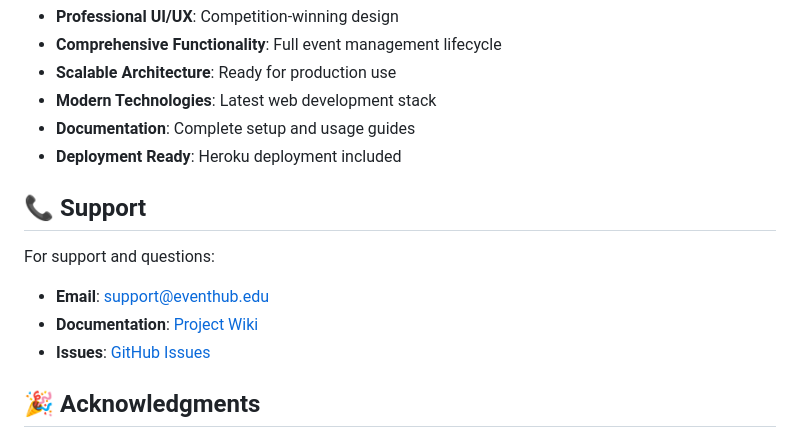
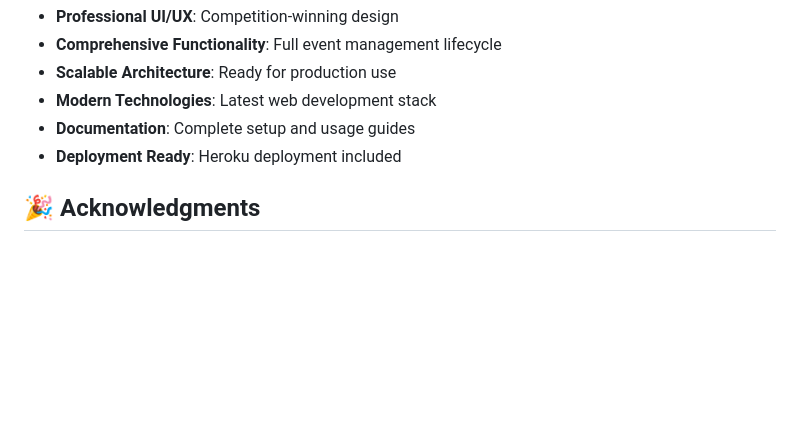
Before and after one commit to ChakradarReddy/event-management, a Markdown page: README.md, the part around the change. Rendered like a GitHub page; blank space fills up the shorter version.

```diff
--- a/README.md
+++ b/README.md
@@ -267,13 +267,6 @@ This project is licensed under the MIT License - see the [LICENSE](LICENSE) file
 - **Documentation**: Complete setup and usage guides
 - **Deployment Ready**: Heroku deployment included
 
-## 📞 Support
-
-For support and questions:
-- **Email**: support@eventhub.edu
-- **Documentation**: [Project Wiki](wiki-link)
-- **Issues**: [GitHub Issues](issues-link)
-
 ## 🎉 Acknowledgments
 
 - Flask community for the excellent framework
```
